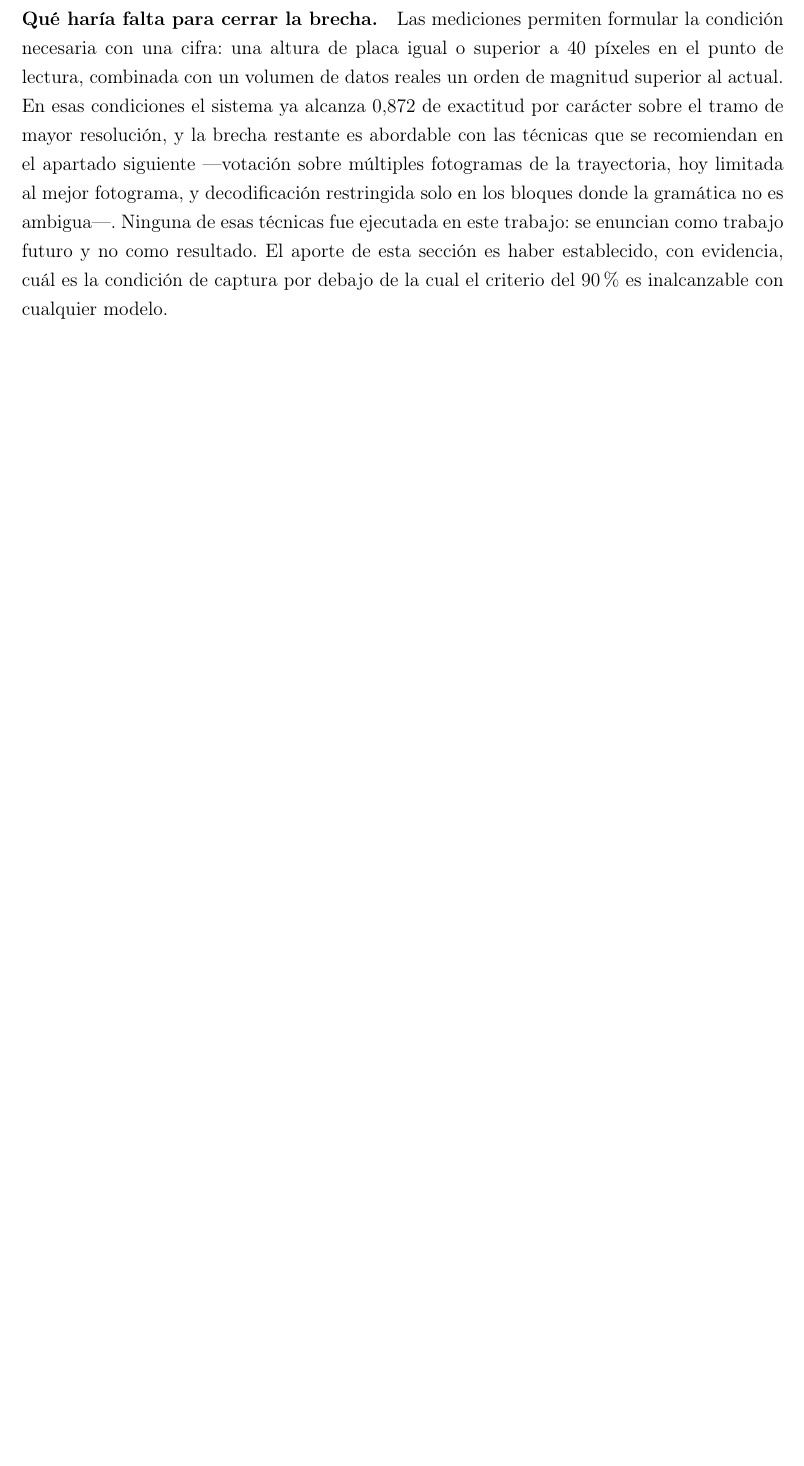
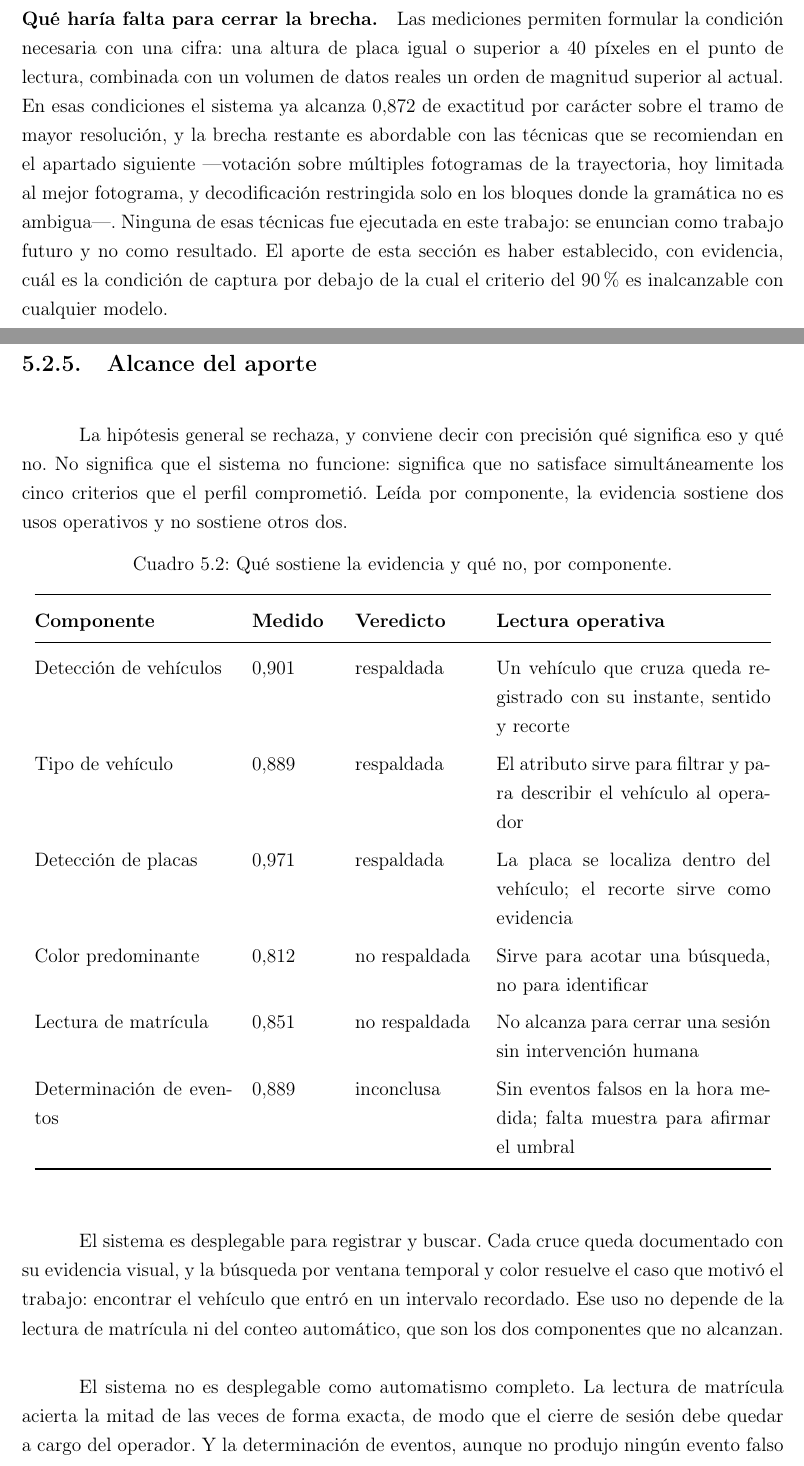
Before and after one commit to Nina-99/smart-parking-cv-dl, a LaTeX thesis (main.tex, which reads chapters/5_conclusions/02_conclusiones.tex): part of page 175 of 208 before the commit and two parts of pages 175 and 176 of 209 after it, the two joined at a grey line, cut so that both start at the same text, the shorter picture padded with empty space. Compiled offline with pdfLaTeX.

Commit message:
docs: state the scope of the contribution
The general hypothesis is rejected, and the chapter now says what that means
and what it does not: two components exceed their threshold, one is
inconclusive for want of sample, and two fall short. Read by component, the
system is deployable for recording and searching and not deployable as a
fully automatic one, and the failures have identified causes that are
conditions of installation and of algorithm rather than limits of the
approach.

```diff
--- a/chapters/5_conclusions/02_conclusiones.tex
+++ b/chapters/5_conclusions/02_conclusiones.tex
@@ -358,3 +359,46 @@ resultado. El aporte de esta sección es haber establecido, con evidencia, cuál
 la condición de captura por debajo de la cual el criterio del $90\%$ es
 inalcanzable con cualquier modelo.
 
+\subsection{Alcance del aporte}
+
+La hipótesis general se rechaza, y conviene decir con precisión qué significa eso y
+qué no. No significa que el sistema no funcione: significa que no satisface
+simultáneamente los cinco criterios que el perfil comprometió. Leída por componente,
+la evidencia sostiene dos usos operativos y no sostiene otros dos.
+
+\begin{table}[H]
+    \centering
+    \caption{Qué sostiene la evidencia y qué no, por componente.}
+    \label{tab:alcance}
+    \begin{tabular}{@{}p{0.26\textwidth} p{0.11\textwidth}
+                    p{0.16\textwidth} p{0.36\textwidth}@{}}
+        \toprule
+        \textbf{Componente} & \textbf{Medido} & \textbf{Veredicto} &
+        \textbf{Lectura operativa} \\
+        \midrule
+        Detección de vehículos & $0{,}901$ & respaldada &
+        Un vehículo que cruza queda registrado con su instante, sentido y recorte \\
+        Tipo de vehículo & $0{,}889$ & respaldada &
+        El atributo sirve para filtrar y para describir el vehículo al operador \\
+        Detección de placas & $0{,}971$ & respaldada &
+        La placa se localiza dentro del vehículo; el recorte sirve como evidencia \\
+        Color predominante & $0{,}812$ & no respaldada &
+        Sirve para acotar una búsqueda, no para identificar \\
+        Lectura de matrícula & $0{,}851$ & no respaldada &
+        No alcanza para cerrar una sesión sin intervención humana \\
+        Determinación de eventos & $0{,}889$ & inconclusa &
+        Sin eventos falsos en la hora medida; falta muestra para afirmar el umbral \\
+        \bottomrule
+    \end{tabular}
+\end{table}
+
+El sistema es desplegable para registrar y buscar. Cada cruce queda documentado con
+su evidencia visual, y la búsqueda por ventana temporal y color resuelve el caso que
+motivó el trabajo: encontrar el vehículo que entró en un intervalo recordado. Ese
+uso no depende de la lectura de matrícula ni del conteo automático, que son los dos
+componentes que no alcanzan.
+
+El sistema no es desplegable como automatismo completo. La lectura de matrícula
+acierta la mitad de las veces de forma exacta, de modo que el cierre de sesión debe
+quedar a cargo del operador. Y la determinación de eventos, aunque no produjo ningún
+evento falso en la hora medida, tiene un intervalo demasiado ancho para afirmar que
```
Also changed, not shown: chapters/5_conclusions/02_conclusiones.tex (40 more changed lines), 1 other file.
